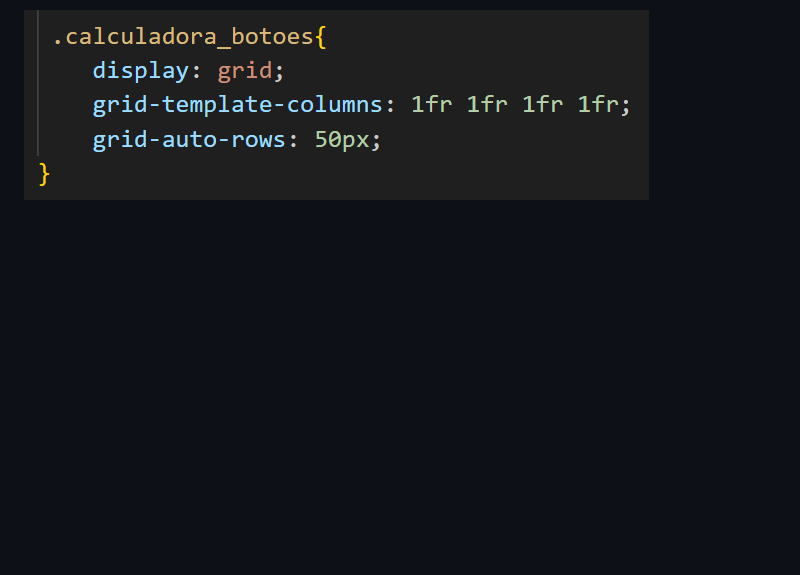
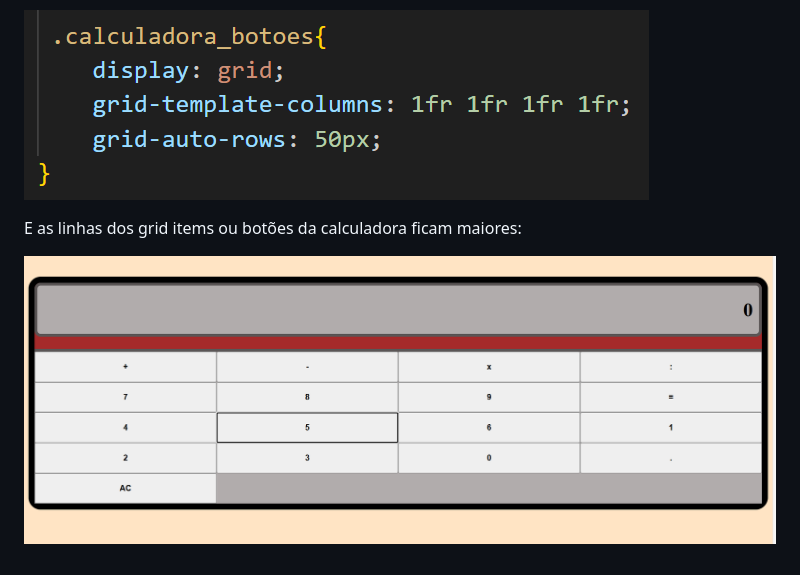
Before and after one commit to Andreza1251/calculadora01, a Markdown page: README.md, the part around the change. Rendered like a GitHub page; pictures changed too: assets/botaomaior.png (added); blank space fills up the shorter version.

Commit message:
imagem boões

```diff
--- a/README.md
+++ b/README.md
@@ -37,3 +37,7 @@ Depois disso, o resultado fica desta forma:
 Como as linhas estão um tanto quanto pequenas, vamos mudar seu tamanho a partir da propriedade **grid-auto-rows** que define o tamanho padrão para as linhas criadas no grid e aqui será colocoado o valor de 50px:
 
 ![Imagem da formação de colunas com tamanho maior](./assets/autorows.png)
+
+E as linhas dos grid items ou botões da calculadora ficam maiores:
+
+![Imagem da formação de colunas com tamanho maior](./assets/botaomaior.png)
```
